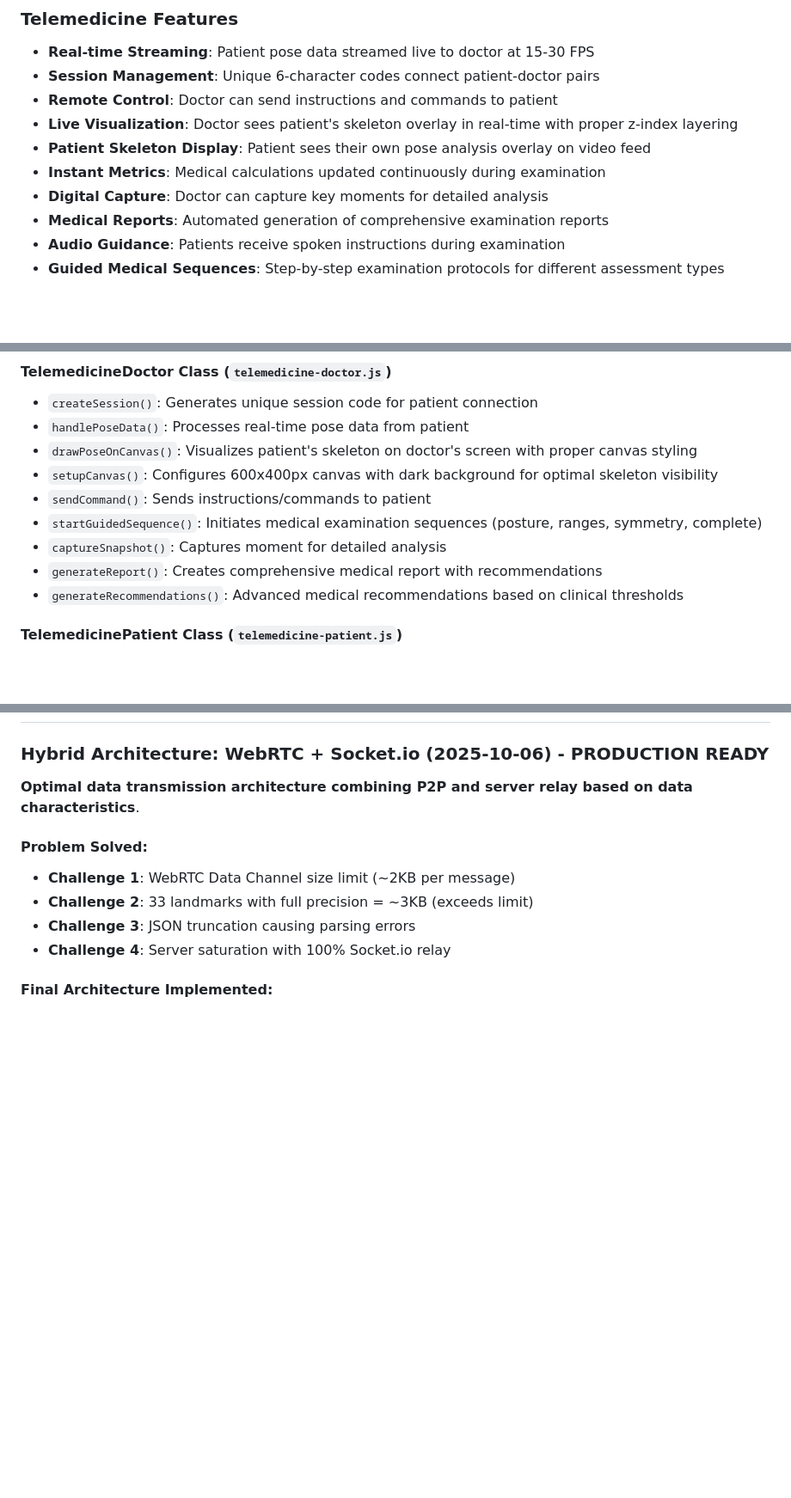
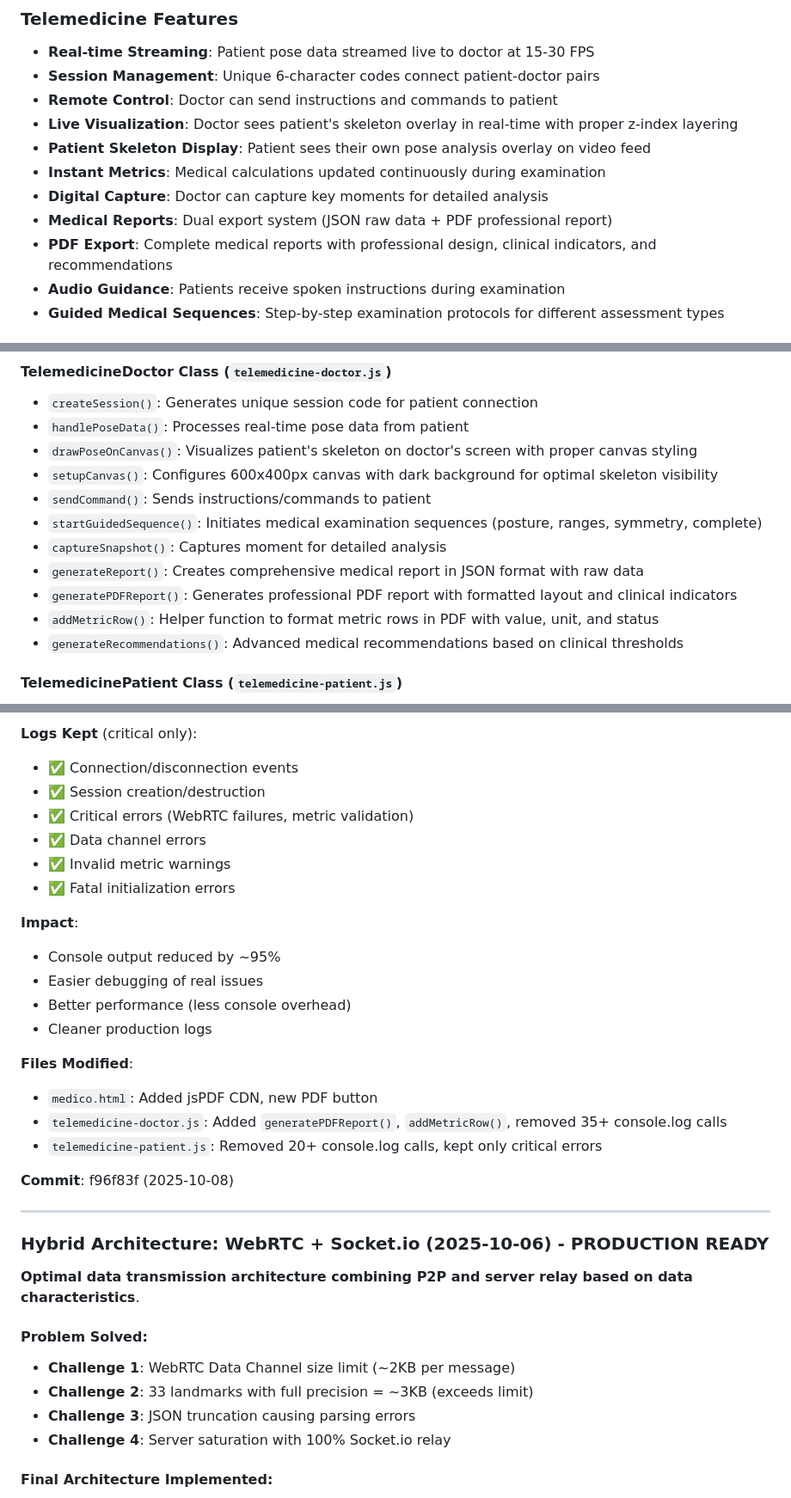
Before and after one commit to dtalero78/OSTEOMUSCULAR, a Markdown page: CLAUDE.md, 3 parts joined by grey strips. Shown at 86% size. Drawn GitHub-style; blank space fills up the shorter version.

```diff
--- a/CLAUDE.md
+++ b/CLAUDE.md
@@ -85,7 +88,8 @@ npx http-server -p 8000
 - **Patient Skeleton Display**: Patient sees their own pose analysis overlay on video feed
 - **Instant Metrics**: Medical calculations updated continuously during examination
 - **Digital Capture**: Doctor can capture key moments for detailed analysis
-- **Medical Reports**: Automated generation of comprehensive examination reports
+- **Medical Reports**: Dual export system (JSON raw data + PDF professional report)
+- **PDF Export**: Complete medical reports with professional design, clinical indicators, and recommendations
 - **Audio Guidance**: Patients receive spoken instructions during examination
 - **Guided Medical Sequences**: Step-by-step examination protocols for different assessment types
 
@@ -196,7 +200,9 @@ The application uses specific medical thresholds defined in the code:
 - `sendCommand()`: Sends instructions/commands to patient
 - `startGuidedSequence()`: Initiates medical examination sequences (posture, ranges, symmetry, complete)
 - `captureSnapshot()`: Captures moment for detailed analysis
-- `generateReport()`: Creates comprehensive medical report with recommendations
+- `generateReport()`: Creates comprehensive medical report in JSON format with raw data
+- `generatePDFReport()`: Generates professional PDF report with formatted layout and clinical indicators
+- `addMetricRow()`: Helper function to format metric rows in PDF with value, unit, and status
 - `generateRecommendations()`: Advanced medical recommendations based on clinical thresholds
 
 #### TelemedicinePatient Class (`telemedicine-patient.js`)
@@ -299,3 +389,25 @@ The application follows a **modern, professional dark theme** inspired by Whereb
+**Logs Kept** (critical only):
+- ✅ Connection/disconnection events
+- ✅ Session creation/destruction
+- ✅ Critical errors (WebRTC failures, metric validation)
+- ✅ Data channel errors
+- ✅ Invalid metric warnings
+- ✅ Fatal initialization errors
+
+**Impact**:
+- Console output reduced by ~95%
+- Easier debugging of real issues
+- Better performance (less console overhead)
+- Cleaner production logs
+
+**Files Modified**:
+- `medico.html`: Added jsPDF CDN, new PDF button
+- `telemedicine-doctor.js`: Added `generatePDFReport()`, `addMetricRow()`, removed 35+ console.log calls
+- `telemedicine-patient.js`: Removed 20+ console.log calls, kept only critical errors
+
+**Commit**: f96f83f (2025-10-08)
+
+---
 
 ### Hybrid Architecture: WebRTC + Socket.io (2025-10-06) - PRODUCTION READY
 
```
Also changed, not shown: other parts of CLAUDE.md (+87 -0 lines).
